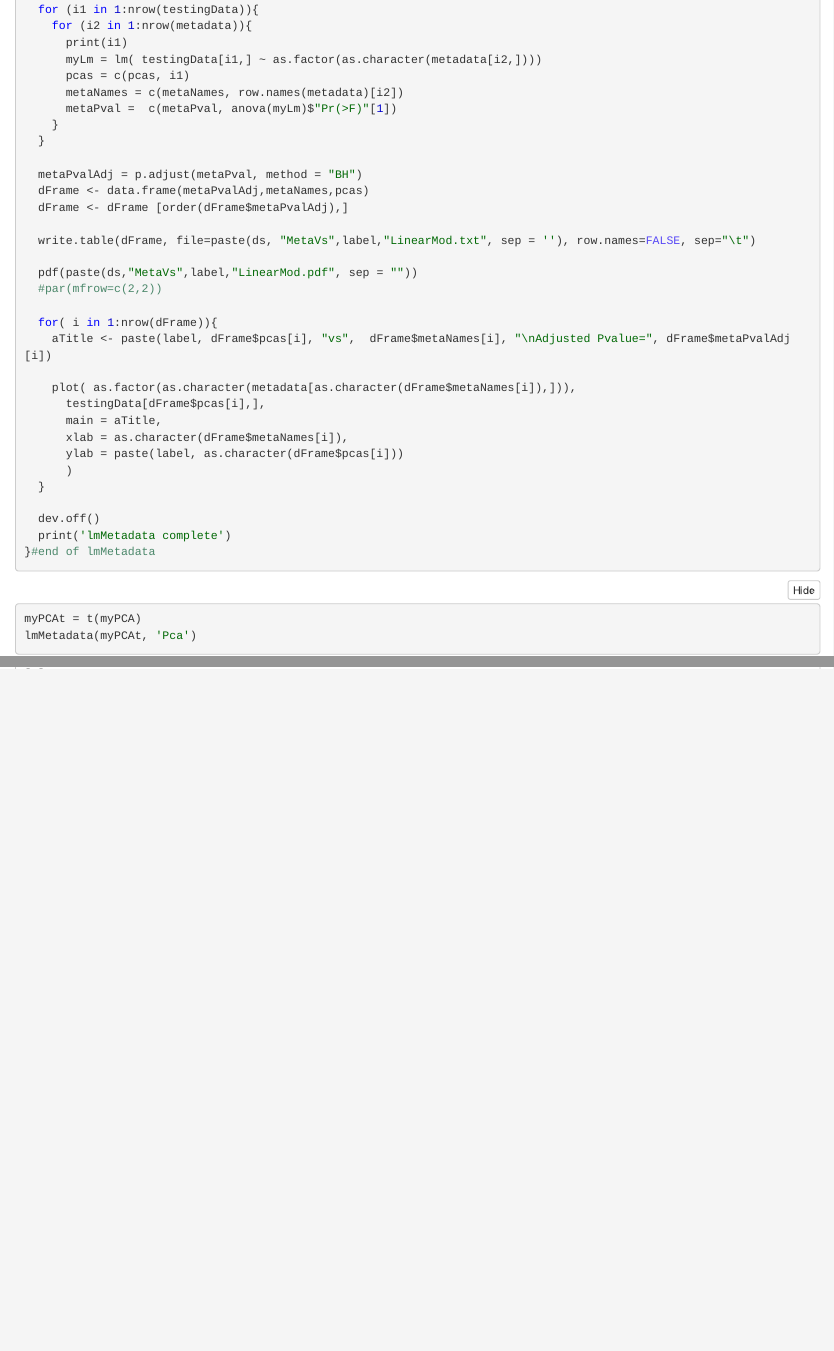
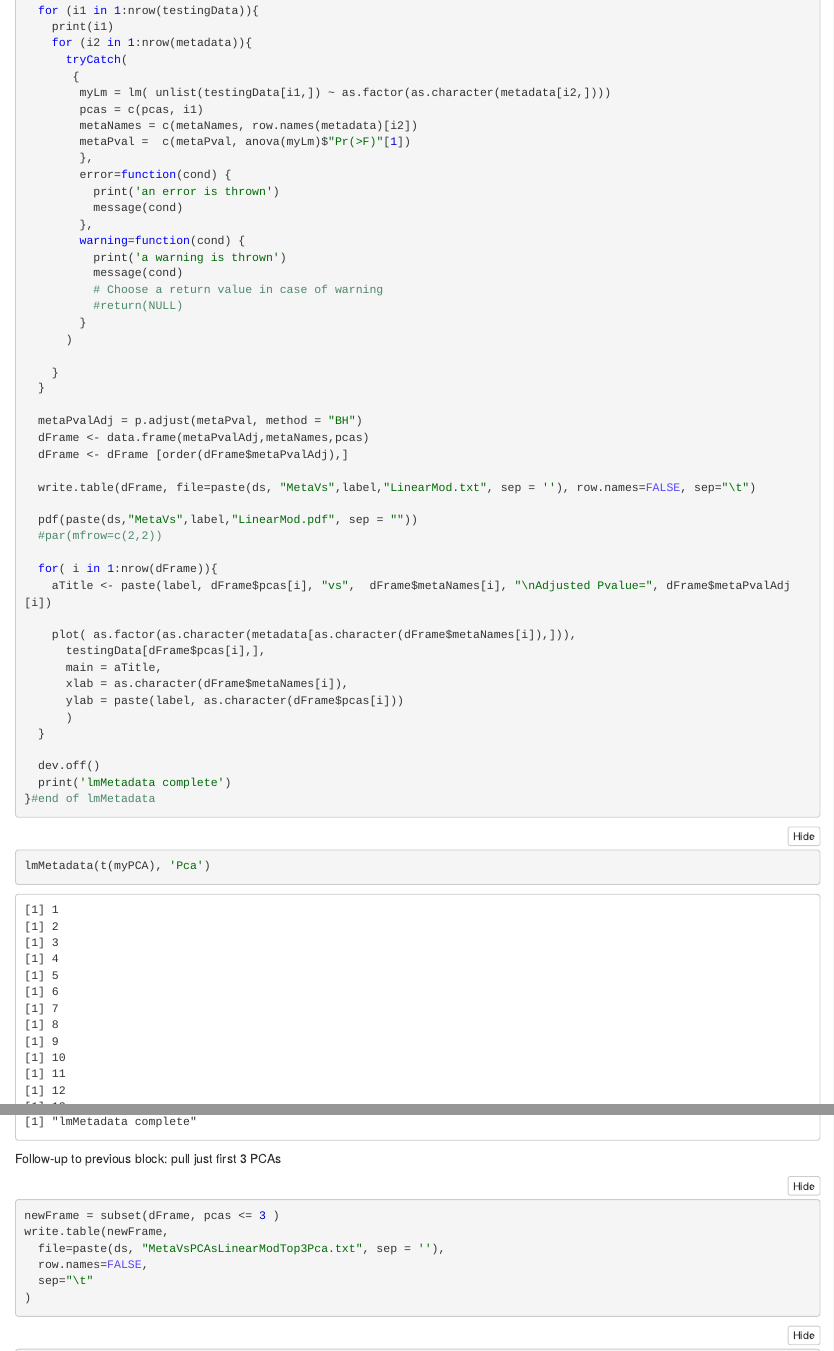
Before and after one commit to palomnyk/root_stem_crown_comparison, an R Markdown document (root_stem_crown.Rmd): the page in a window 1100 px wide, from 780 px down before the commit and from 760 px down after it, so that both start at the same text, and a second part further down, joined at a grey line. The pictures show the output file root_stem_crown.nb.html that the author committed with the source, opened offline.

Commit message:
fix lm bug2

````diff
--- a/root_stem_crown.Rmd
+++ b/root_stem_crown.Rmd
@@ -278,10 +278,24 @@ lmMetadata = function(testingData, label){
 
   for (i1 in 1:nrow(testingData)){
     for (i2 in 1:nrow(metadata)){
-      myLm = lm( testingData[i1,] ~ as.factor(as.character(metadata[i2,])))
-      pcas = c(pcas, i1)
-      metaNames = c(metaNames, row.names(metadata)[i2])
-      metaPval =  c(metaPval, anova(myLm)$"Pr(>F)"[1])
+      tryCatch(
+       {
+        myLm = lm( unlist(testingData[i1,]) ~ as.factor(as.character(metadata[i2,])))
+        pcas = c(pcas, i1)
+        metaNames = c(metaNames, row.names(metadata)[i2])
+        metaPval =  c(metaPval, anova(myLm)$"Pr(>F)"[1])
+        },
+        error=function(cond) {
+          print('an error is thrown')
+          message(cond)
+        },
+        warning=function(cond) {
+          print('a warning is thrown')
+          message(cond)
+          # Choose a return value in case of warning
+          #return(NULL)
+        }
+      )
     }
   }
 
@@ -312,8 +326,7 @@ lmMetadata = function(testingData, label){
 
 
 ```{r}
-myPCAt = t(myPCA)
-lmMetadata(myPCAt, 'Pca')
+lmMetadata(t(myPCA), 'Pca')
 ```
 
 Follow-up to previous block:
````
Also changed, not shown: root_stem_crown.nb.html.
